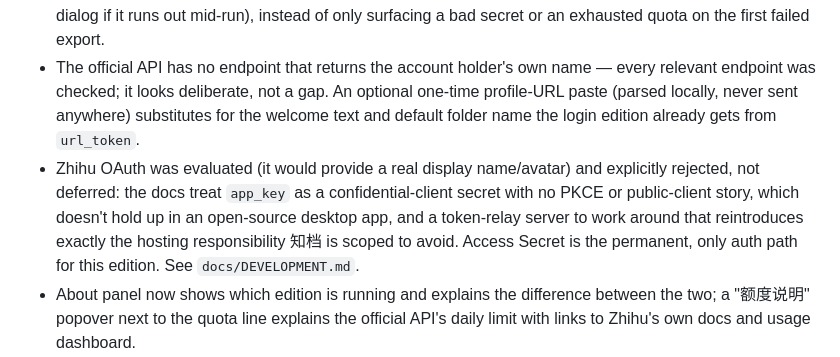
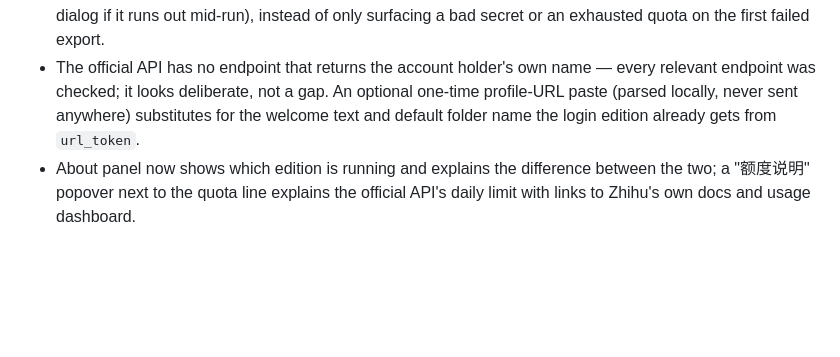
Before and after one commit to zhangyingfeng/zhi-dang, a Markdown page: docs/CHANGELOG.md, the part around the change. Rendered like a GitHub page; blank space fills up the shorter version.

```diff
--- a/docs/CHANGELOG.md
+++ b/docs/CHANGELOG.md
@@ -9,7 +9,6 @@ Adds a second, independently-buildable **key edition** alongside the existing **
 - **Fixed a real bug found while building this**: `Exporter.export` used to `break` the export loop on quota exhaustion. If quota ran out partway through a newest-first sorted list, any already-successful item positioned after that point never got the chance to be re-affirmed into the manifest on that run, and was silently dropped from `index.json` — the `.md` file stayed on disk untouched, only the bookkeeping lost it, and repeated attempts against an already-exhausted quota made it worse each time. It now `continue`s: the loop keeps scanning every remaining item (without spending quota on it) so already-done/skipped entries are always preserved. See `test/exporter-quota.test.ts`.
 - Access Secret is validated against a quota-cost-free lookup before it's ever saved or treated as "logged in." "开始导出" is disabled outright once today's quota is confirmed exhausted (with a toast at login and a native dialog if it runs out mid-run), instead of only surfacing a bad secret or an exhausted quota on the first failed export.
 - The official API has no endpoint that returns the account holder's own name — every relevant endpoint was checked; it looks deliberate, not a gap. An optional one-time profile-URL paste (parsed locally, never sent anywhere) substitutes for the welcome text and default folder name the login edition already gets from `url_token`.
-- Zhihu OAuth was evaluated (it would provide a real display name/avatar) and explicitly rejected, not deferred: the docs treat `app_key` as a confidential-client secret with no PKCE or public-client story, which doesn't hold up in an open-source desktop app, and a token-relay server to work around that reintroduces exactly the hosting responsibility 知档 is scoped to avoid. Access Secret is the permanent, only auth path for this edition. See `docs/DEVELOPMENT.md`.
 - About panel now shows which edition is running and explains the difference between the two; a "额度说明" popover next to the quota line explains the official API's daily limit with links to Zhihu's own docs and usage dashboard.
 - "保存位置"/"下载正文图片"/"开始导出" are now hidden (not just disabled) before login. Fixed two spots (`.dir-row`, `.actions`) whose `hidden` attribute only actually worked because WebKit special-cases `[hidden]` with `!important` — added explicit `[hidden]{display:none}` overrides so this is correct on any rendering engine, not just the one macOS ships today.
 
```
Also changed, not shown: docs/BUGFIXES.md (+42 -0 lines), docs/DEVELOPMENT.md (+11 -3 lines).
